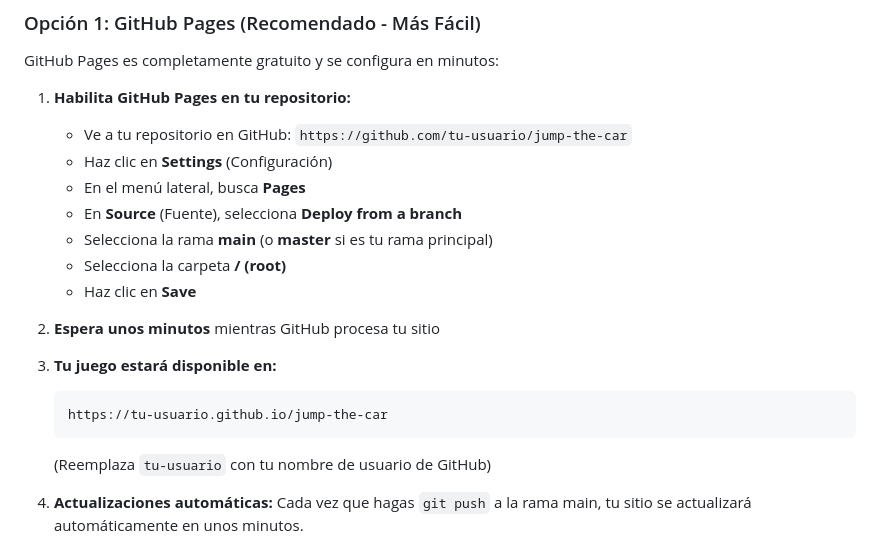
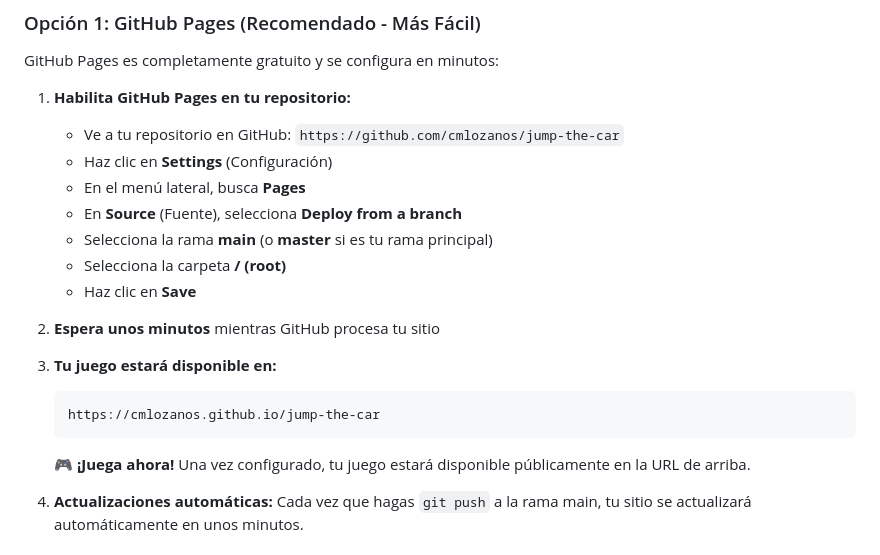
Before and after one commit to cmlozanos/jump-the-car, a Markdown page: README.md, the part around the change. Rendered like a GitHub page.

````diff
--- a/README.md
+++ b/README.md
@@ -34,7 +34,7 @@ Un juego educativo y divertido para niños de 5 años donde deben ayudar a un co
 GitHub Pages es completamente gratuito y se configura en minutos:
 
 1. **Habilita GitHub Pages en tu repositorio:**
-   - Ve a tu repositorio en GitHub: `https://github.com/tu-usuario/jump-the-car`
+   - Ve a tu repositorio en GitHub: `https://github.com/cmlozanos/jump-the-car`
    - Haz clic en **Settings** (Configuración)
    - En el menú lateral, busca **Pages**
    - En **Source** (Fuente), selecciona **Deploy from a branch**
@@ -46,9 +46,10 @@ GitHub Pages es completamente gratuito y se configura en minutos:
 
 3. **Tu juego estará disponible en:**
    ```
-   https://tu-usuario.github.io/jump-the-car
+   https://cmlozanos.github.io/jump-the-car
    ```
-   (Reemplaza `tu-usuario` con tu nombre de usuario de GitHub)
+
+   🎮 **¡Juega ahora!** Una vez configurado, tu juego estará disponible públicamente en la URL de arriba.
 
 4. **Actualizaciones automáticas:** Cada vez que hagas `git push` a la rama main, tu sitio se actualizará automáticamente en unos minutos.
 
````
